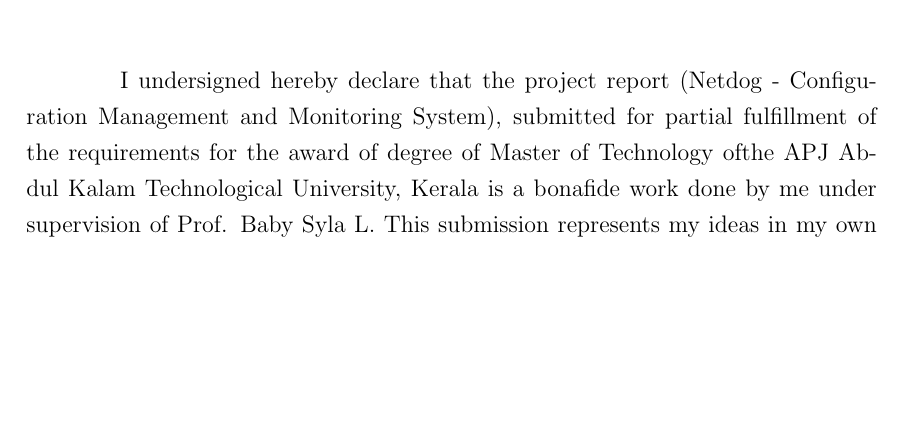
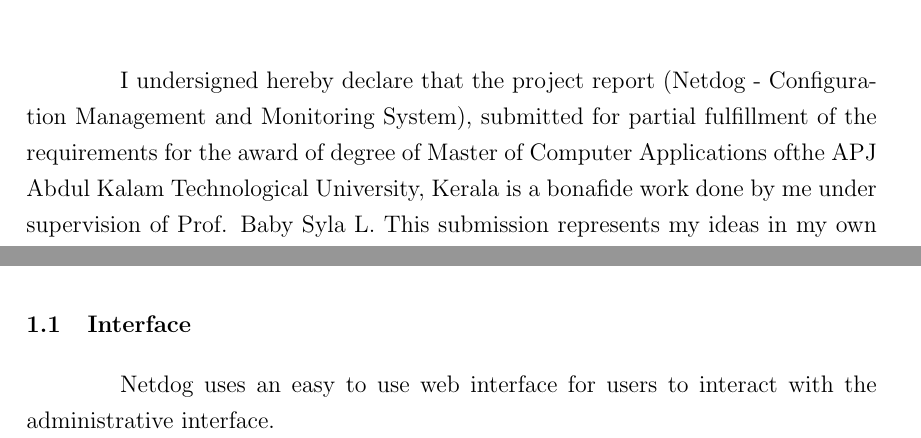
Before and after one commit to karuvally/mca_project_report, a LaTeX thesis (report/master.tex, which reads report/declaration.tex, report/introduction.tex): part of page 2 of 26 before the commit and two parts of pages 2 and 10 of 26 after it, the two joined at a grey line, cut so that both start at the same text, the shorter picture padded with empty space. Compiled offline with pdfLaTeX.

Commit message:
updated declaration

```diff
--- a/report/declaration.tex
+++ b/report/declaration.tex
@@ -3,7 +3,3 @@
 \setlength{\parindent}{4em}
 I undersigned hereby declare that the project report
 (Netdog - Configuration Management and Monitoring System), submitted for partial
-fulfillment of the requirements for the award of degree of Master of Technology
-ofthe APJ Abdul Kalam Technological University, Kerala is a bonafide work done
-by me under supervision of Prof. Baby Syla L. This submission represents my
-ideas in my own words and where ideas or words of others have been included, I
@@ -18 +6,4 @@
-title
+fulfillment of the requirements for the award of degree of Master of Computer
+Applications ofthe APJ Abdul Kalam Technological University, Kerala is a
+bonafide work done by me under supervision of Prof. Baby Syla L. This
+submission represents my ideas in my own words and where ideas or words of
--- a/report/introduction.tex
+++ b/report/introduction.tex
@@ -25,6 +25,11 @@
 makes management of computers on the network a breeze. The following sections
 take a more intimate look at Netdog and what it offers.
 
+\section{Interface}
+
+Netdog uses an easy to use web interface for users to interact with the
+administrative interface.
+
 
 \newpage
 
```
Also changed, not shown: report/master.pdf, report/declaration.tex (17 more changed lines).
